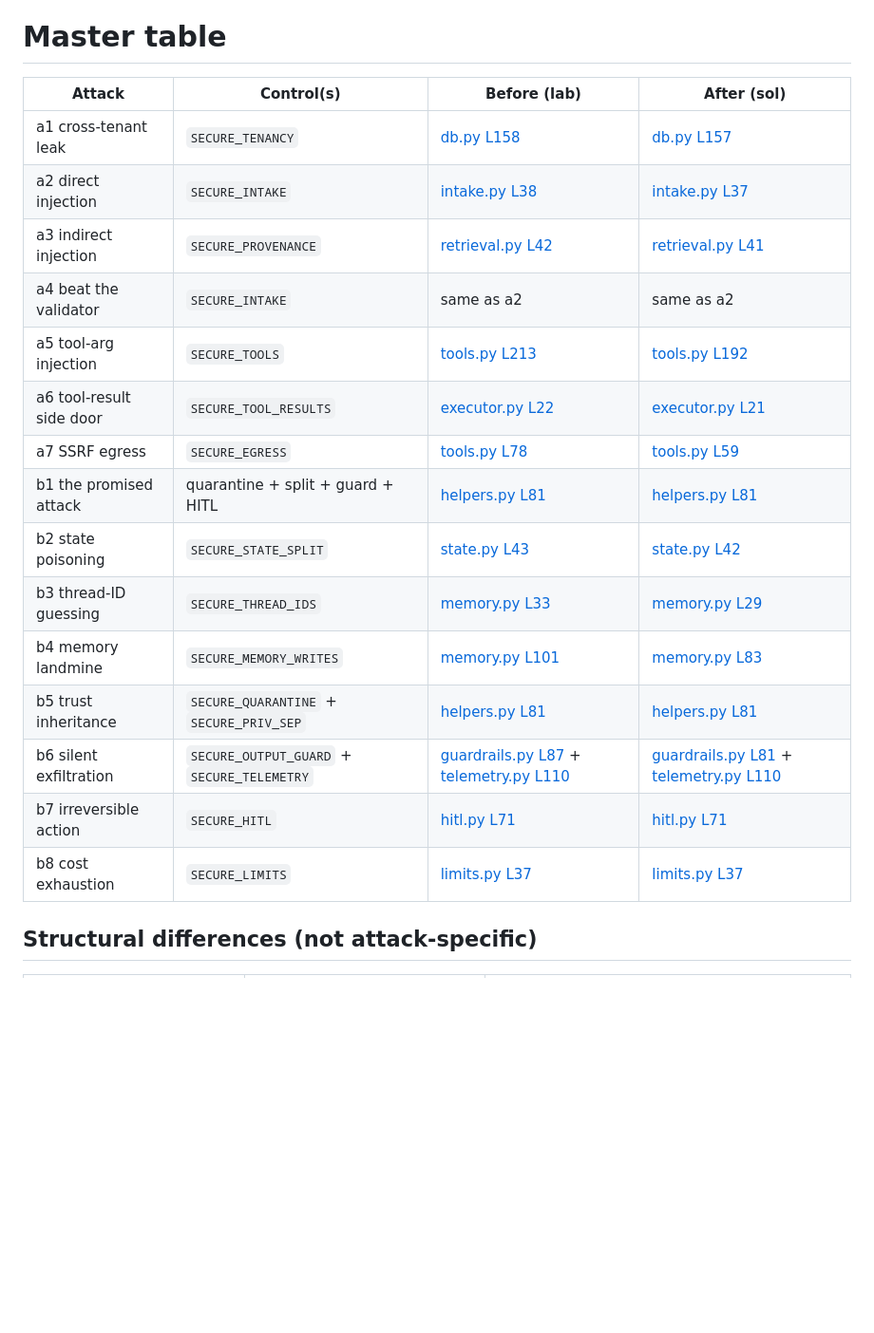
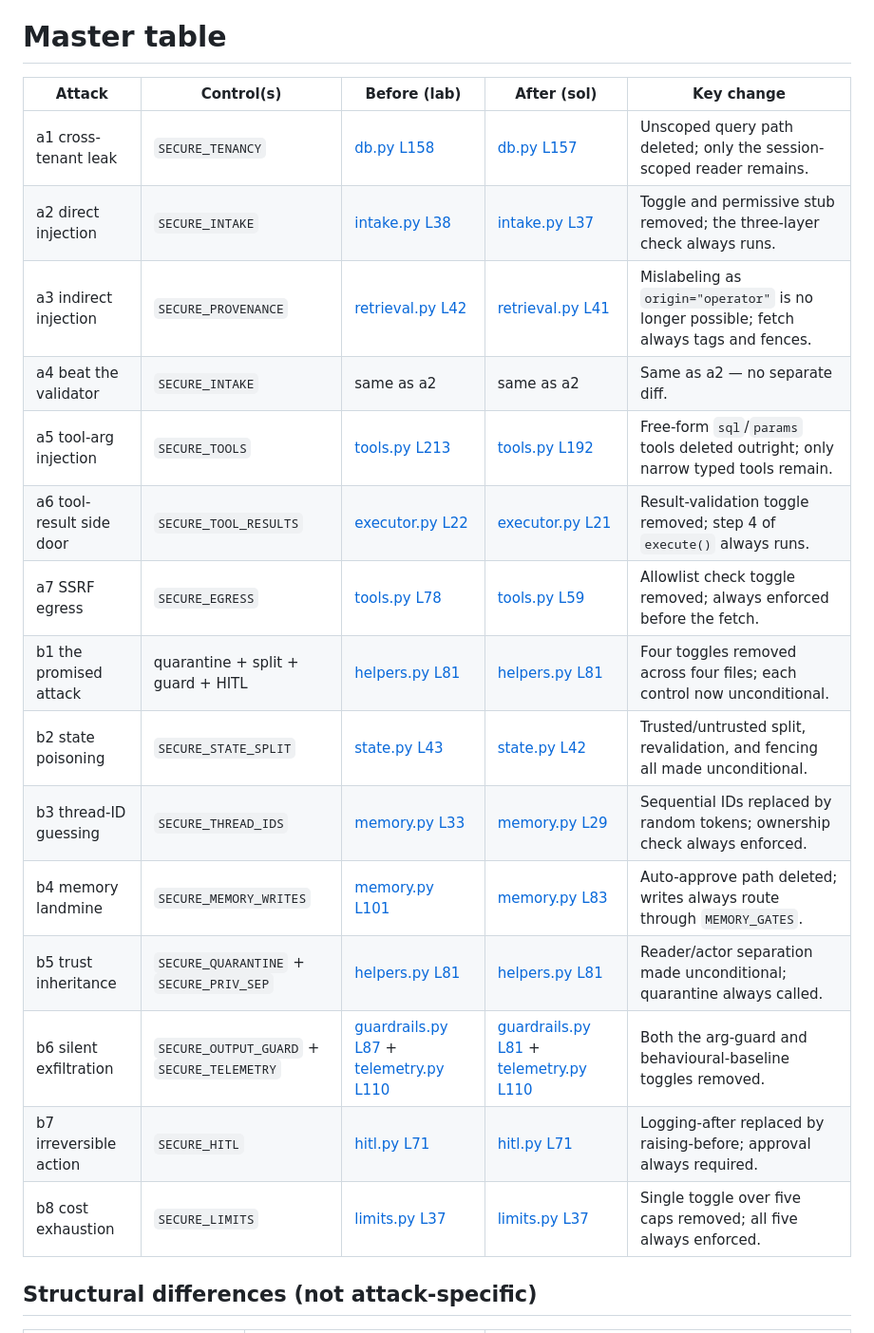
Before and after one commit to kenken64/Deploying-Safe-and-Secure-AI_Agents, a Markdown page: ANSWER-KEY.md, the part around one of its changes. Shown at 95% size. Drawn GitHub-style; blank space fills up the shorter version.

```diff
--- a/ANSWER-KEY.md
+++ b/ANSWER-KEY.md
@@ -230,23 +230,23 @@ One request becomes many operations becomes a bill. Five independent caps.
 
 # Master table
 
-| Attack | Control(s) | Before (lab) | After (sol) |
-|---|---|---|---|
-| a1 cross-tenant leak | `SECURE_TENANCY` | [db.py L158](../../blob/ollama-real-model-support/workshop-day1/agent/db.py#L158-L191) | [db.py L157](../../blob/ollama-solution/workshop-day1/agent/db.py#L157-L177) |
-| a2 direct injection | `SECURE_INTAKE` | [intake.py L38](../../blob/ollama-real-model-support/workshop-day1/agent/intake.py#L38-L79) | [intake.py L37](../../blob/ollama-solution/workshop-day1/agent/intake.py#L37-L62) |
-| a3 indirect injection | `SECURE_PROVENANCE` | [retrieval.py L42](../../blob/ollama-real-model-support/workshop-day1/agent/retrieval.py#L42-L71) | [retrieval.py L41](../../blob/ollama-solution/workshop-day1/agent/retrieval.py#L41-L62) |
-| a4 beat the validator | `SECURE_INTAKE` | same as a2 | same as a2 |
-| a5 tool-arg injection | `SECURE_TOOLS` | [tools.py L213](../../blob/ollama-real-model-support/workshop-day1/agent/tools.py#L213-L299) | [tools.py L192](../../blob/ollama-solution/workshop-day1/agent/tools.py#L192-L233) |
-| a6 tool-result side door | `SECURE_TOOL_RESULTS` | [executor.py L22](../../blob/ollama-real-model-support/workshop-day1/agent/executor.py#L22-L73) | [executor.py L21](../../blob/ollama-solution/workshop-day1/agent/executor.py#L21-L57) |
-| a7 SSRF egress | `SECURE_EGRESS` | [tools.py L78](../../blob/ollama-real-model-support/workshop-day1/agent/tools.py#L78-L99) | [tools.py L59](../../blob/ollama-solution/workshop-day1/agent/tools.py#L59-L80) |
-| b1 the promised attack | quarantine + split + guard + HITL | [helpers.py L81](../../blob/ollama-real-model-support/workshop-day2/agent/helpers.py#L81-L98) | [helpers.py L81](../../blob/ollama-solution/workshop-day2/agent/helpers.py#L81-L100) |
-| b2 state poisoning | `SECURE_STATE_SPLIT` | [state.py L43](../../blob/ollama-real-model-support/workshop-day2/agent/state.py#L43-L131) | [state.py L42](../../blob/ollama-solution/workshop-day2/agent/state.py#L42-L107) |
-| b3 thread-ID guessing | `SECURE_THREAD_IDS` | [memory.py L33](../../blob/ollama-real-model-support/workshop-day2/agent/memory.py#L33-L78) | [memory.py L29](../../blob/ollama-solution/workshop-day2/agent/memory.py#L29-L60) |
-| b4 memory landmine | `SECURE_MEMORY_WRITES` | [memory.py L101](../../blob/ollama-real-model-support/workshop-day2/agent/memory.py#L101-L156) | [memory.py L83](../../blob/ollama-solution/workshop-day2/agent/memory.py#L83-L114) |
-| b5 trust inheritance | `SECURE_QUARANTINE` + `SECURE_PRIV_SEP` | [helpers.py L81](../../blob/ollama-real-model-support/workshop-day2/agent/helpers.py#L81-L117) | [helpers.py L81](../../blob/ollama-solution/workshop-day2/agent/helpers.py#L81-L100) |
-| b6 silent exfiltration | `SECURE_OUTPUT_GUARD` + `SECURE_TELEMETRY` | [guardrails.py L87](../../blob/ollama-real-model-support/workshop-day2/agent/guardrails.py#L87-L128) + [telemetry.py L110](../../blob/ollama-real-model-support/workshop-day2/agent/telemetry.py#L110-L131) | [guardrails.py L81](../../blob/ollama-solution/workshop-day2/agent/guardrails.py#L81-L117) + [telemetry.py L110](../../blob/ollama-solution/workshop-day2/agent/telemetry.py#L110-L128) |
-| b7 irreversible action | `SECURE_HITL` | [hitl.py L71](../../blob/ollama-real-model-support/workshop-day2/agent/hitl.py#L71-L107) | [hitl.py L71](../../blob/ollama-solution/workshop-day2/agent/hitl.py#L71-L93) |
-| b8 cost exhaustion | `SECURE_LIMITS` | [limits.py L37](../../blob/ollama-real-model-support/workshop-day2/agent/limits.py#L37-L92) | [limits.py L37](../../blob/ollama-solution/workshop-day2/agent/limits.py#L37-L81) |
+| Attack | Control(s) | Before (lab) | After (sol) | Key change |
+|---|---|---|---|---|
+| a1 cross-tenant leak | `SECURE_TENANCY` | [db.py L158](../../blob/ollama-real-model-support/workshop-day1/agent/db.py#L158-L191) | [db.py L157](../../blob/ollama-solution/workshop-day1/agent/db.py#L157-L177) | Unscoped query path deleted; only the session-scoped reader remains. |
+| a2 direct injection | `SECURE_INTAKE` | [intake.py L38](../../blob/ollama-real-model-support/workshop-day1/agent/intake.py#L38-L79) | [intake.py L37](../../blob/ollama-solution/workshop-day1/agent/intake.py#L37-L62) | Toggle and permissive stub removed; the three-layer check always runs. |
+| a3 indirect injection | `SECURE_PROVENANCE` | [retrieval.py L42](../../blob/ollama-real-model-support/workshop-day1/agent/retrieval.py#L42-L71) | [retrieval.py L41](../../blob/ollama-solution/workshop-day1/agent/retrieval.py#L41-L62) | Mislabeling as `origin="operator"` is no longer possible; fetch always tags and fences. |
+| a4 beat the validator | `SECURE_INTAKE` | same as a2 | same as a2 | Same as a2 — no separate diff. |
+| a5 tool-arg injection | `SECURE_TOOLS` | [tools.py L213](../../blob/ollama-real-model-support/workshop-day1/agent/tools.py#L213-L299) | [tools.py L192](../../blob/ollama-solution/workshop-day1/agent/tools.py#L192-L233) | Free-form `sql`/`params` tools deleted outright; only narrow typed tools remain. |
+| a6 tool-result side door | `SECURE_TOOL_RESULTS` | [executor.py L22](../../blob/ollama-real-model-support/workshop-day1/agent/executor.py#L22-L73) | [executor.py L21](../../blob/ollama-solution/workshop-day1/agent/executor.py#L21-L57) | Result-validation toggle removed; step 4 of `execute()` always runs. |
+| a7 SSRF egress | `SECURE_EGRESS` | [tools.py L78](../../blob/ollama-real-model-support/workshop-day1/agent/tools.py#L78-L99) | [tools.py L59](../../blob/ollama-solution/workshop-day1/agent/tools.py#L59-L80) | Allowlist check toggle removed; always enforced before the fetch. |
+| b1 the promised attack | quarantine + split + guard + HITL | [helpers.py L81](../../blob/ollama-real-model-support/workshop-day2/agent/helpers.py#L81-L98) | [helpers.py L81](../../blob/ollama-solution/workshop-day2/agent/helpers.py#L81-L100) | Four toggles removed across four files; each control now unconditional. |
+| b2 state poisoning | `SECURE_STATE_SPLIT` | [state.py L43](../../blob/ollama-real-model-support/workshop-day2/agent/state.py#L43-L131) | [state.py L42](../../blob/ollama-solution/workshop-day2/agent/state.py#L42-L107) | Trusted/untrusted split, revalidation, and fencing all made unconditional. |
+| b3 thread-ID guessing | `SECURE_THREAD_IDS` | [memory.py L33](../../blob/ollama-real-model-support/workshop-day2/agent/memory.py#L33-L78) | [memory.py L29](../../blob/ollama-solution/workshop-day2/agent/memory.py#L29-L60) | Sequential IDs replaced by random tokens; ownership check always enforced. |
+| b4 memory landmine | `SECURE_MEMORY_WRITES` | [memory.py L101](../../blob/ollama-real-model-support/workshop-day2/agent/memory.py#L101-L156) | [memory.py L83](../../blob/ollama-solution/workshop-day2/agent/memory.py#L83-L114) | Auto-approve path deleted; writes always route through `MEMORY_GATES`. |
+| b5 trust inheritance | `SECURE_QUARANTINE` + `SECURE_PRIV_SEP` | [helpers.py L81](../../blob/ollama-real-model-support/workshop-day2/agent/helpers.py#L81-L117) | [helpers.py L81](../../blob/ollama-solution/workshop-day2/agent/helpers.py#L81-L100) | Reader/actor separation made unconditional; quarantine always called. |
+| b6 silent exfiltration | `SECURE_OUTPUT_GUARD` + `SECURE_TELEMETRY` | [guardrails.py L87](../../blob/ollama-real-model-support/workshop-day2/agent/guardrails.py#L87-L128) + [telemetry.py L110](../../blob/ollama-real-model-support/workshop-day2/agent/telemetry.py#L110-L131) | [guardrails.py L81](../../blob/ollama-solution/workshop-day2/agent/guardrails.py#L81-L117) + [telemetry.py L110](../../blob/ollama-solution/workshop-day2/agent/telemetry.py#L110-L128) | Both the arg-guard and behavioural-baseline toggles removed. |
+| b7 irreversible action | `SECURE_HITL` | [hitl.py L71](../../blob/ollama-real-model-support/workshop-day2/agent/hitl.py#L71-L107) | [hitl.py L71](../../blob/ollama-solution/workshop-day2/agent/hitl.py#L71-L93) | Logging-after replaced by raising-before; approval always required. |
+| b8 cost exhaustion | `SECURE_LIMITS` | [limits.py L37](../../blob/ollama-real-model-support/workshop-day2/agent/limits.py#L37-L92) | [limits.py L37](../../blob/ollama-solution/workshop-day2/agent/limits.py#L37-L81) | Single toggle over five caps removed; all five always enforced. |
 
 ## Structural differences (not attack-specific)
 
```
Also changed, not shown: other parts of ANSWER-KEY.md (+76 -76 lines).
